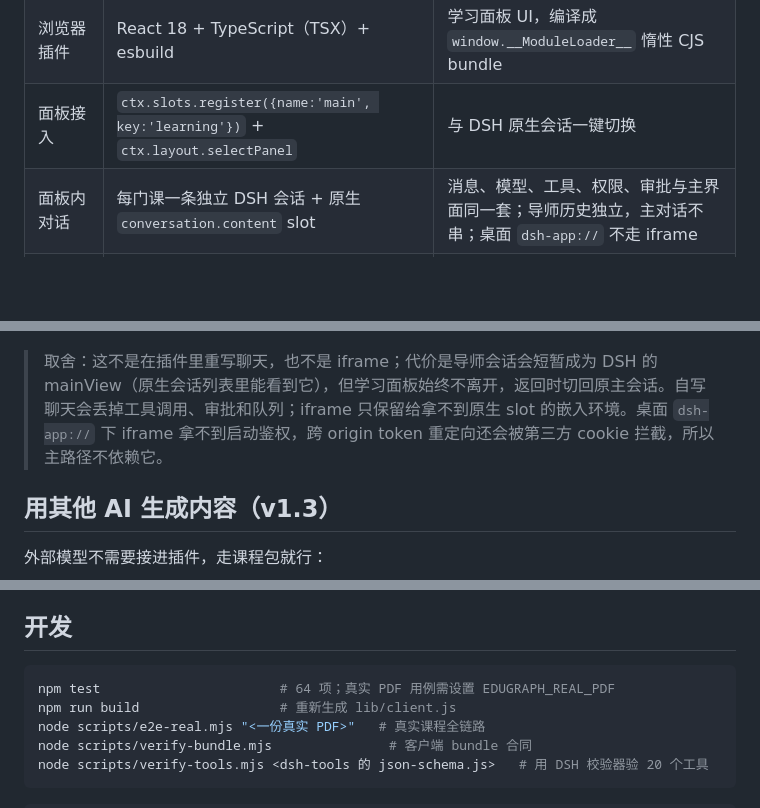
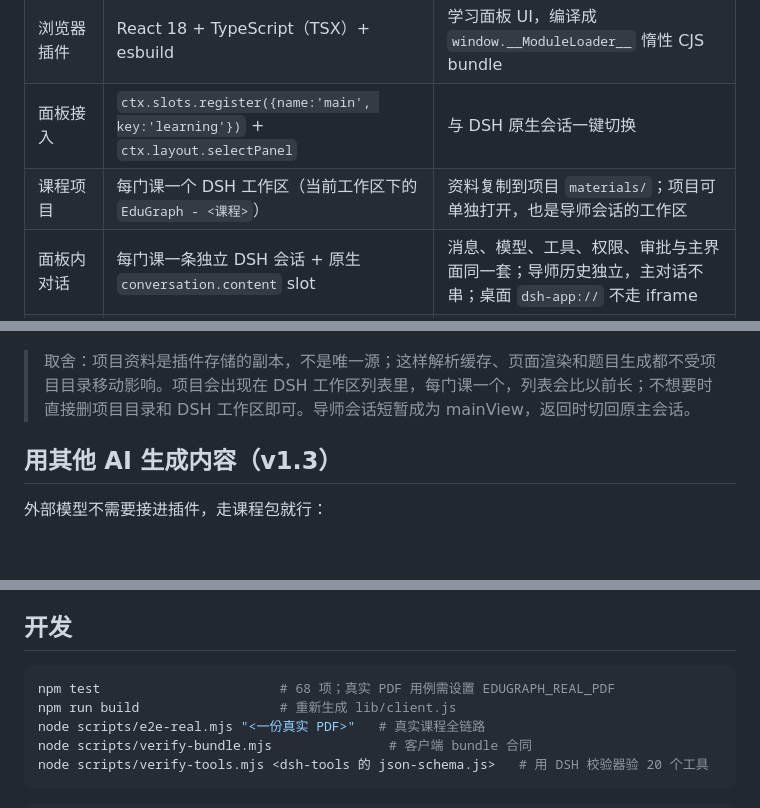
Before and after one commit to yagami-lightzxy/edugraph-learning, a Markdown page: README.md, 3 parts joined by grey strips. GitHub-like rendering; blank space fills up the shorter version.

````diff
--- a/README.md
+++ b/README.md
@@ -27,6 +27,7 @@
 | 宿主插件 | Node ESM + Cordis（`export const name/inject/apply`） | 注册 HTTP 路由与 20 个 Agent 工具 |
 | 浏览器插件 | React 18 + TypeScript（TSX）+ esbuild | 学习面板 UI，编译成 `window.__ModuleLoader__` 惰性 CJS bundle |
 | 面板接入 | `ctx.slots.register({name:'main', key:'learning'})` + `ctx.layout.selectPanel` | 与 DSH 原生会话一键切换 |
+| 课程项目 | 每门课一个 DSH 工作区（当前工作区下的 `EduGraph - <课程>`） | 资料复制到项目 `materials/`；项目可单独打开，也是导师会话的工作区 |
 | 面板内对话 | 每门课一条独立 DSH 会话 + 原生 `conversation.content` slot | 消息、模型、工具、权限、审批与主界面同一套；导师历史独立，主对话不串；桌面 `dsh-app://` 不走 iframe |
 | 数据 | 本地 JSON（原子写 + 键锁），无数据库 | 课程知识 / 个人学习状态分离存储 |
 | PDF | `pdfjs-dist`（legacy build） | 取文字、字号、页面；判定章节层级 |
@@ -72,7 +75,7 @@
 
 ![每门课一条独立导师会话：原生消息、composer 和模型选择留在学习面板右侧](docs/screenshot-chat-native.png)
 
-> 取舍：这不是在插件里重写聊天，也不是 iframe；代价是导师会话会短暂成为 DSH 的 mainView（原生会话列表里能看到它），但学习面板始终不离开，返回时切回原主会话。自写聊天会丢掉工具调用、审批和队列；iframe 只保留给拿不到原生 slot 的嵌入环境。桌面 `dsh-app://` 下 iframe 拿不到启动鉴权，跨 origin token 重定向还会被第三方 cookie 拦截，所以主路径不依赖它。
+> 取舍：项目资料是插件存储的副本，不是唯一源；这样解析缓存、页面渲染和题目生成都不受项目目录移动影响。项目会出现在 DSH 工作区列表里，每门课一个，列表会比以前长；不想要时直接删项目目录和 DSH 工作区即可。导师会话短暂成为 mainView，返回时切回原主会话。
 
 ## 用其他 AI 生成内容（v1.3）
 
@@ -171,7 +174,7 @@ $DSH_HOME/storages/edugraph-learning/
 ## 开发
 
 ```powershell
-npm test                       # 64 项；真实 PDF 用例需设置 EDUGRAPH_REAL_PDF
+npm test                       # 68 项；真实 PDF 用例需设置 EDUGRAPH_REAL_PDF
 npm run build                  # 重新生成 lib/client.js
 node scripts/e2e-real.mjs "<一份真实 PDF>"   # 真实课程全链路
 node scripts/verify-bundle.mjs               # 客户端 bundle 合同
````
Also changed, not shown: other parts of README.md (+16 -11 lines), docs/工程说明.md (+13 -13 lines), docs/screenshot-project.png (added), 13 other files.
